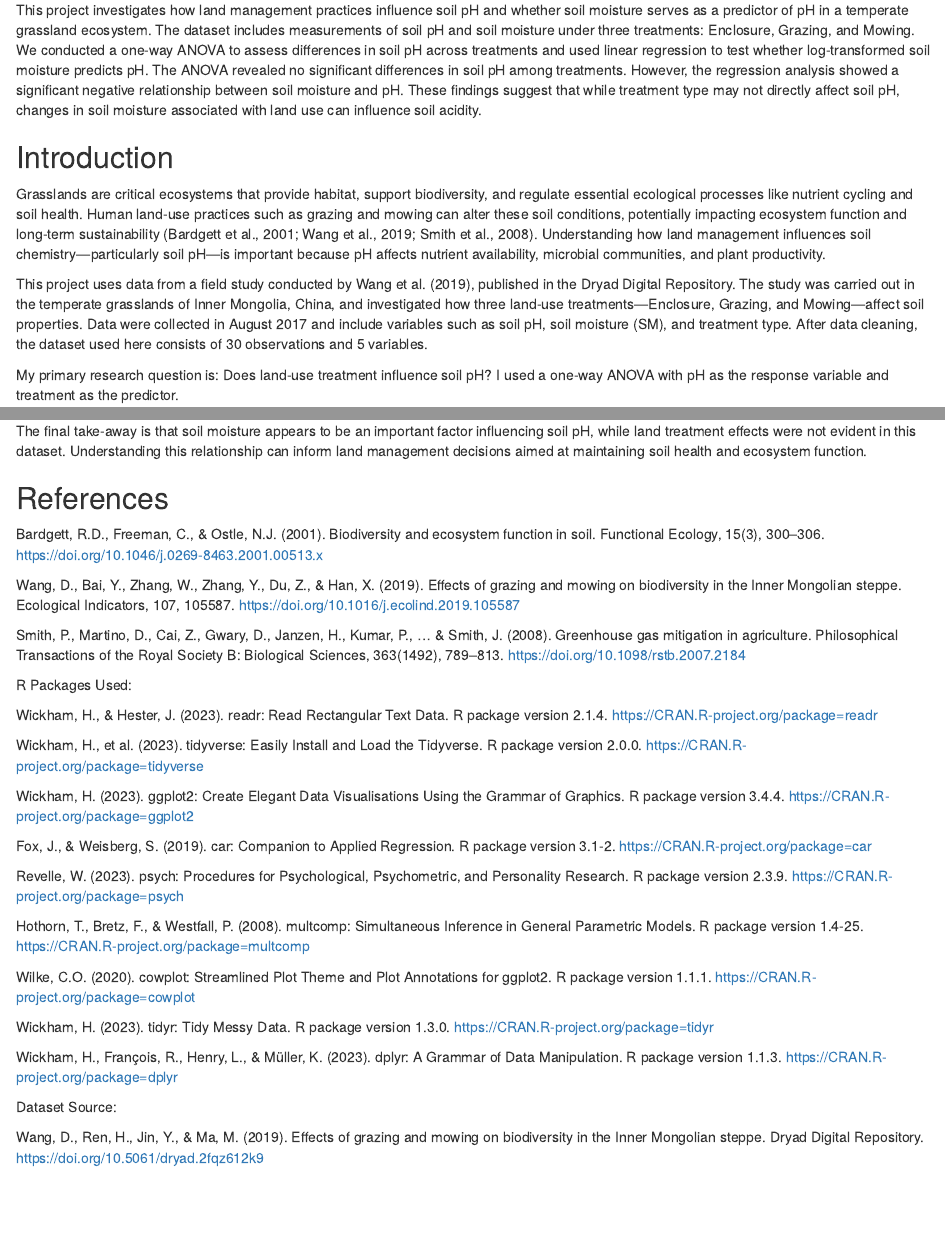
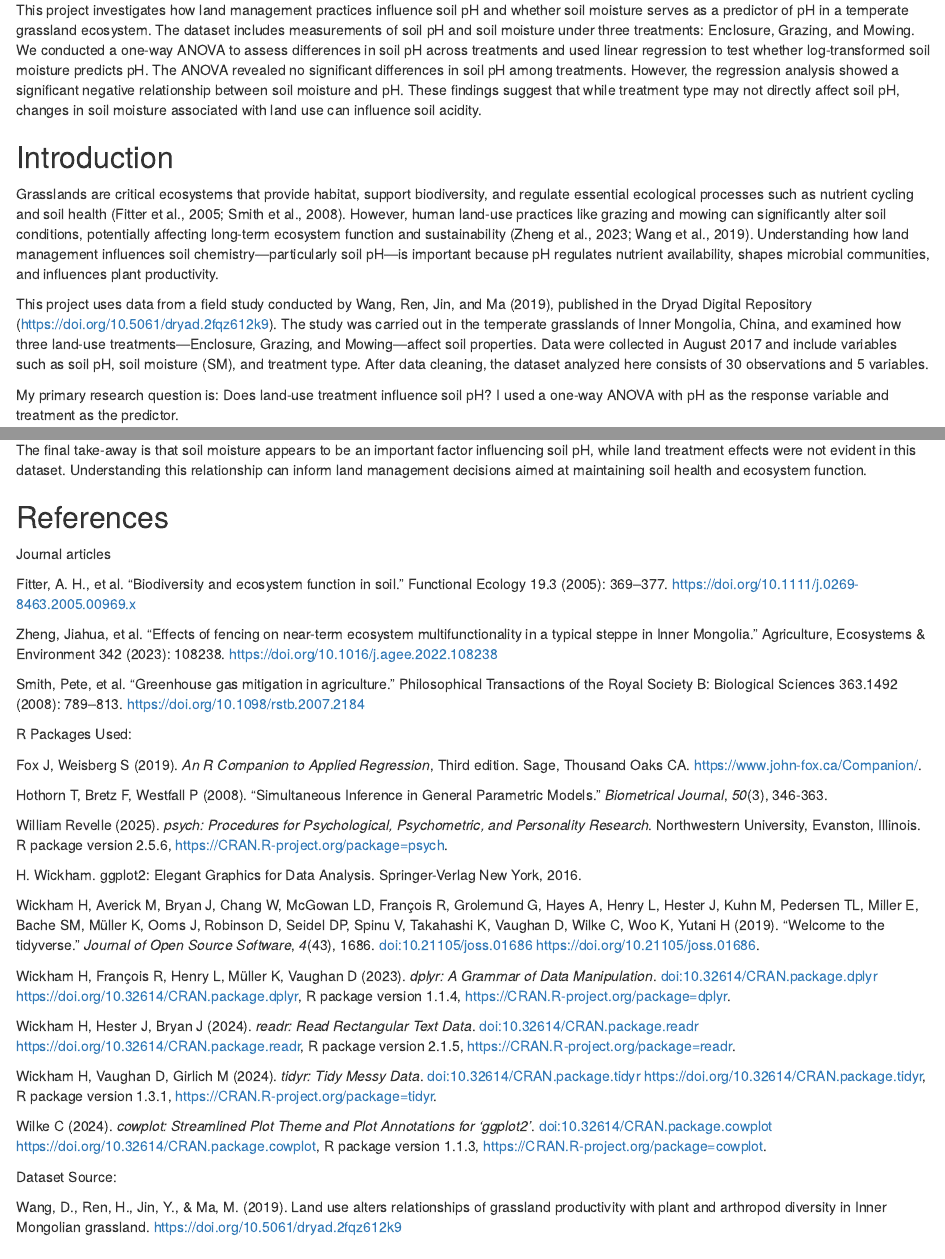
Before and after one commit to huytntaus/project_final_dataset38, an R Markdown document (FinalProject_dataset38.Rmd): the page in a window 1100 px wide, from 230 px down, and a second part further down, joined at a grey line. Rendered offline with R 4.5, knitr and Pandoc, with nearby package versions.

Commit message:
revise 1

````diff
--- a/FinalProject_dataset38.Rmd
+++ b/FinalProject_dataset38.Rmd
@@ -44,16 +45,15 @@ clean_data$block <- as.factor(clean_data$block)
 ```
 
 
-
 ## Abstract
 
 This project investigates how land management practices influence soil pH and whether soil moisture serves as a predictor of pH in a temperate grassland ecosystem. The dataset includes measurements of soil pH and soil moisture under three treatments: Enclosure, Grazing, and Mowing. We conducted a one-way ANOVA to assess differences in soil pH across treatments and used linear regression to test whether log-transformed soil moisture predicts pH. The ANOVA revealed no significant differences in soil pH among treatments. However, the regression analysis showed a significant negative relationship between soil moisture and pH. These findings suggest that while treatment type may not directly affect soil pH, changes in soil moisture associated with land use can influence soil acidity.
 
 ## Introduction
 
-Grasslands are critical ecosystems that provide habitat, support biodiversity, and regulate essential ecological processes like nutrient cycling and soil health. Human land-use practices such as grazing and mowing can alter these soil conditions, potentially impacting ecosystem function and long-term sustainability (Bardgett et al., 2001; Wang et al., 2019; Smith et al., 2008). Understanding how land management influences soil chemistry—particularly soil pH—is important because pH affects nutrient availability, microbial communities, and plant productivity.
+Grasslands are critical ecosystems that provide habitat, support biodiversity, and regulate essential ecological processes such as nutrient cycling and soil health (Fitter et al., 2005; Smith et al., 2008). However, human land-use practices like grazing and mowing can significantly alter soil conditions, potentially affecting long-term ecosystem function and sustainability (Zheng et al., 2023; Wang et al., 2019). Understanding how land management influences soil chemistry—particularly soil pH—is important because pH regulates nutrient availability, shapes microbial communities, and influences plant productivity.
 
-This project uses data from a field study conducted by Wang et al. (2019), published in the Dryad Digital Repository. The study was carried out in the temperate grasslands of Inner Mongolia, China, and investigated how three land-use treatments—Enclosure, Grazing, and Mowing—affect soil properties. Data were collected in August 2017 and include variables such as soil pH, soil moisture (SM), and treatment type. After data cleaning, the dataset used here consists of 30 observations and 5 variables.
+This project uses data from a field study conducted by Wang, Ren, Jin, and Ma (2019), published in the Dryad Digital Repository (https://doi.org/10.5061/dryad.2fqz612k9). The study was carried out in the temperate grasslands of Inner Mongolia, China, and examined how three land-use treatments—Enclosure, Grazing, and Mowing—affect soil properties. Data were collected in August 2017 and include variables such as soil pH, soil moisture (SM), and treatment type. After data cleaning, the dataset analyzed here consists of 30 observations and 5 variables.
 
 My primary research question is: Does land-use treatment influence soil pH? I used a one-way ANOVA with pH as the response variable and treatment as the predictor.
 
@@ -281,35 +281,38 @@ The final take-away is that soil moisture appears to be an important factor infl
 
 ## References
 
-Bardgett, R.D., Freeman, C., & Ostle, N.J. (2001). Biodiversity and ecosystem function in soil. Functional Ecology, 15(3), 300–306. https://doi.org/10.1046/j.0269-8463.2001.00513.x
+Journal articles
 
-Wang, D., Bai, Y., Zhang, W., Zhang, Y., Du, Z., & Han, X. (2019). Effects of grazing and mowing on biodiversity in the Inner Mongolian steppe. Ecological Indicators, 107, 105587. https://doi.org/10.1016/j.ecolind.2019.105587
+Fitter, A. H., et al. “Biodiversity and ecosystem function in soil.” Functional Ecology 19.3 (2005): 369–377. https://doi.org/10.1111/j.0269-8463.2005.00969.x
 
-Smith, P., Martino, D., Cai, Z., Gwary, D., Janzen, H., Kumar, P., ... & Smith, J. (2008). Greenhouse gas mitigation in agriculture. Philosophical Transactions of the Royal Society B: Biological Sciences, 363(1492), 789–813. https://doi.org/10.1098/rstb.2007.2184
+Zheng, Jiahua, et al. “Effects of fencing on near-term ecosystem multifunctionality in a typical steppe in Inner Mongolia.” Agriculture, Ecosystems & Environment 342 (2023): 108238. https://doi.org/10.1016/j.agee.2022.108238
+
+Smith, Pete, et al. “Greenhouse gas mitigation in agriculture.” Philosophical Transactions of the Royal Society B: Biological Sciences 363.1492 (2008): 789–813. https://doi.org/10.1098/rstb.2007.2184
+
 
 R Packages Used:
 
-Wickham, H., & Hester, J. (2023). readr: Read Rectangular Text Data. R package version 2.1.4. https://CRAN.R-project.org/package=readr
+Fox J, Weisberg S (2019). _An R Companion to Applied Regression_, Third edition. Sage, Thousand Oaks CA. <https://www.john-fox.ca/Companion/>.
 
-Wickham, H., et al. (2023). tidyverse: Easily Install and Load the Tidyverse. R package version 2.0.0. https://CRAN.R-project.org/package=tidyverse
+Hothorn T, Bretz F, Westfall P (2008). “Simultaneous Inference in General Parametric Models.” _Biometrical Journal_, *50*(3), 346-363.
 
-Wickham, H. (2023). ggplot2: Create Elegant Data Visualisations Using the Grammar of Graphics. R package version 3.4.4. https://CRAN.R-project.org/package=ggplot2
+William Revelle (2025). _psych: Procedures for Psychological, Psychometric, and Personality Research_. Northwestern University, Evanston, Illinois. R package version 2.5.6, <https://CRAN.R-project.org/package=psych>.
 
-Fox, J., & Weisberg, S. (2019). car: Companion to Applied Regression. R package version 3.1-2. https://CRAN.R-project.org/package=car
+H. Wickham. ggplot2: Elegant Graphics for Data Analysis. Springer-Verlag New York, 2016.
 
-Revelle, W. (2023). psych: Procedures for Psychological, Psychometric, and Personality Research. R package version 2.3.9. https://CRAN.R-project.org/package=psych
+Wickham H, Averick M, Bryan J, Chang W, McGowan LD, François R, Grolemund G, Hayes A, Henry L, Hester J, Kuhn M, Pedersen TL, Miller E, Bache SM, Müller K, Ooms J, Robinson D, Seidel DP, Spinu V, Takahashi K, Vaughan D, Wilke C, Woo K, Yutani H (2019). “Welcome to the tidyverse.” _Journal of Open Source Software_, *4*(43), 1686. doi:10.21105/joss.01686 <https://doi.org/10.21105/joss.01686>.
 
-Hothorn, T., Bretz, F., & Westfall, P. (2008). multcomp: Simultaneous Inference in General Parametric Models. R package version 1.4-25. https://CRAN.R-project.org/package=multcomp
+Wickham H, François R, Henry L, Müller K, Vaughan D (2023). _dplyr: A Grammar of Data Manipulation_. doi:10.32614/CRAN.package.dplyr <https://doi.org/10.32614/CRAN.package.dplyr>, R package version 1.1.4, <https://CRAN.R-project.org/package=dplyr>.
 
-Wilke, C.O. (2020). cowplot: Streamlined Plot Theme and Plot Annotations for ggplot2. R package version 1.1.1. https://CRAN.R-project.org/package=cowplot
+Wickham H, Hester J, Bryan J (2024). _readr: Read Rectangular Text Data_. doi:10.32614/CRAN.package.readr <https://doi.org/10.32614/CRAN.package.readr>, R package version 2.1.5, <https://CRAN.R-project.org/package=readr>.
 
-Wickham, H. (2023). tidyr: Tidy Messy Data. R package version 1.3.0. https://CRAN.R-project.org/package=tidyr
+Wickham H, Vaughan D, Girlich M (2024). _tidyr: Tidy Messy Data_. doi:10.32614/CRAN.package.tidyr <https://doi.org/10.32614/CRAN.package.tidyr>, R package version 1.3.1, <https://CRAN.R-project.org/package=tidyr>.
 
-Wickham, H., François, R., Henry, L., & Müller, K. (2023). dplyr: A Grammar of Data Manipulation. R package version 1.1.3. https://CRAN.R-project.org/package=dplyr
+Wilke C (2024). _cowplot: Streamlined Plot Theme and Plot Annotations for 'ggplot2'_. doi:10.32614/CRAN.package.cowplot <https://doi.org/10.32614/CRAN.package.cowplot>, R package version 1.1.3, <https://CRAN.R-project.org/package=cowplot>.
 
 Dataset Source:
 
-Wang, D., Ren, H., Jin, Y., & Ma, M. (2019). Effects of grazing and mowing on biodiversity in the Inner Mongolian steppe. Dryad Digital Repository. https://doi.org/10.5061/dryad.2fqz612k9
+Wang, D., Ren, H., Jin, Y., & Ma, M. (2019). Land use alters relationships of grassland productivity with plant and arthropod diversity in Inner Mongolian grassland. https://doi.org/10.5061/dryad.2fqz612k9
 
 
 ## Appendix
````
Also changed, not shown: FinalProject_dataset38_Huy.html, FinalProject_dataset38.Rmd (5 more changed lines).
